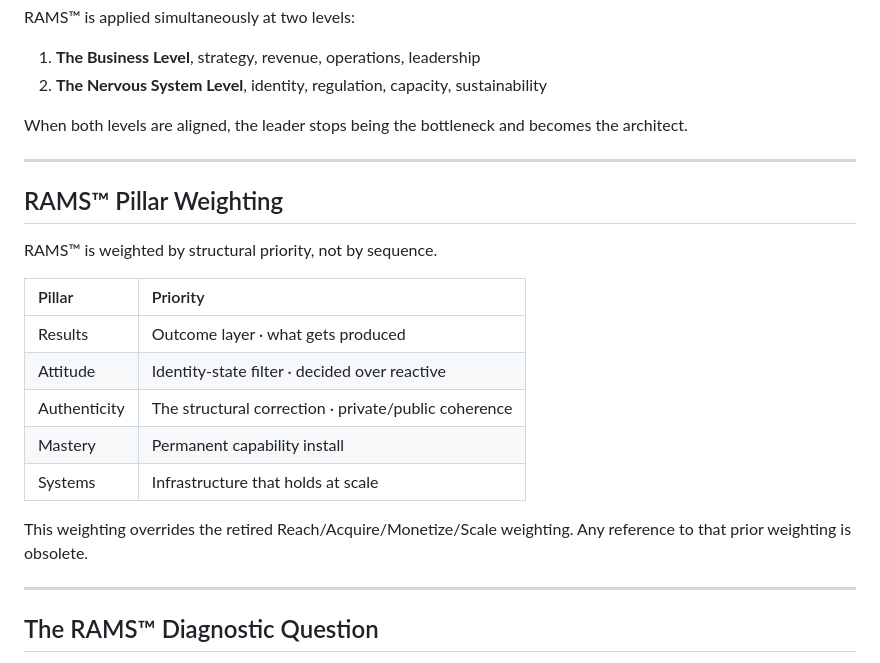
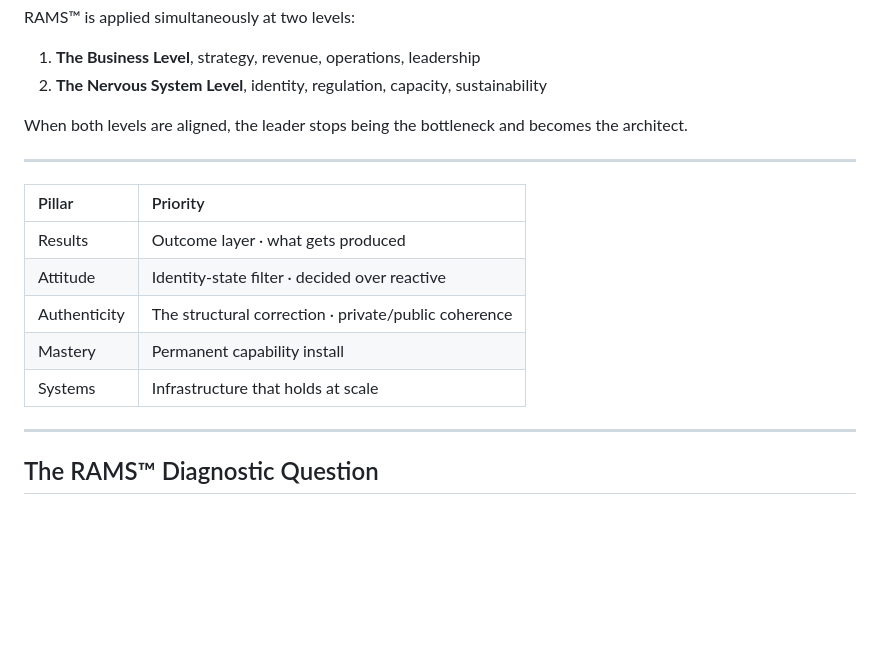
Before and after one commit to baz-stack/sovereign-leadership-architecture, a Markdown page: frameworks/rams.md, the part around the change. Rendered like a GitHub page; blank space fills up the shorter version.

Commit message:
Remove leftover RAMS weighting frame from frameworks/rams.md
RAMS has five equal pillars and no weighting. Removed the residual
weighting framing that survived the number removal: the '## RAMS™ Pillar
Weighting' heading, the sentence 'RAMS™ is weighted by structural
priority, not by sequence.', and the 'This weighting overrides the
retired Reach/Acquire/Monetize/Scale weighting...' sentence. The five
pillars and their descriptions (the Pillar/Priority table) are kept.
No other file touched.

Co-Authored-By: Claude Opus 4.8 <noreply@anthropic.com>
Claude-Session: https://claude.ai/code/session_016kt61suBNTF3JUGAVs5hhQ

```diff
--- a/frameworks/rams.md
+++ b/frameworks/rams.md
@@ -167,10 +167,6 @@ When both levels are aligned, the leader stops being the bottleneck and becomes
 
 ---
 
-## RAMS™ Pillar Weighting
-
-RAMS™ is weighted by structural priority, not by sequence.
-
 | Pillar | Priority |
 |:----|:----|
 | Results | Outcome layer · what gets produced |
@@ -178,8 +174,6 @@ RAMS™ is weighted by structural priority, not by sequence.
 | Authenticity | The structural correction · private/public coherence |
 | Mastery | Permanent capability install |
 | Systems | Infrastructure that holds at scale |
-
-This weighting overrides the retired Reach/Acquire/Monetize/Scale weighting. Any reference to that prior weighting is obsolete.
 
 ---
 
```
